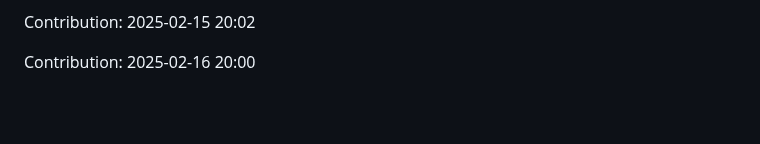
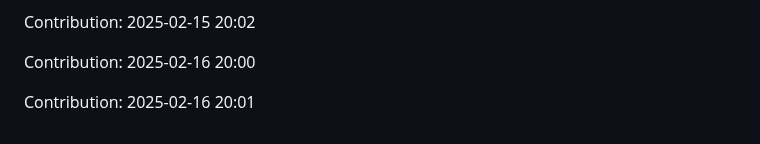
Before and after one commit to sohamgoswami07/AI-Tic-Tac-Toe, a Markdown page: README.md, the part around the change. Drawn GitHub-style; blank space fills up the shorter version.

Commit message:
"Contribution: 2025-02-16 20:01"

```diff
--- a/README.md
+++ b/README.md
@@ -423,3 +423,5 @@ Contribution: 2025-02-15 20:01
 Contribution: 2025-02-15 20:02
 
 Contribution: 2025-02-16 20:00
+
+Contribution: 2025-02-16 20:01
```
